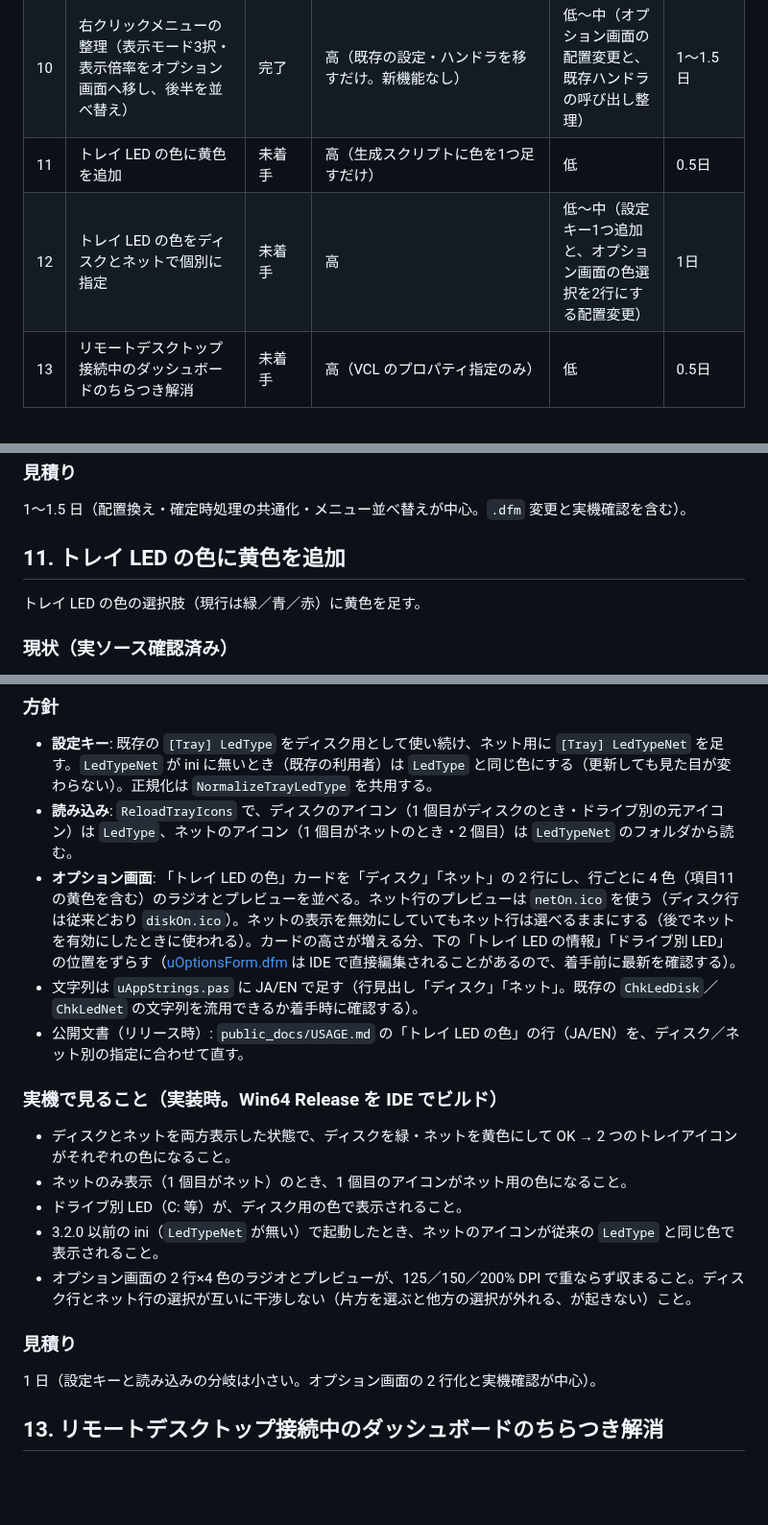
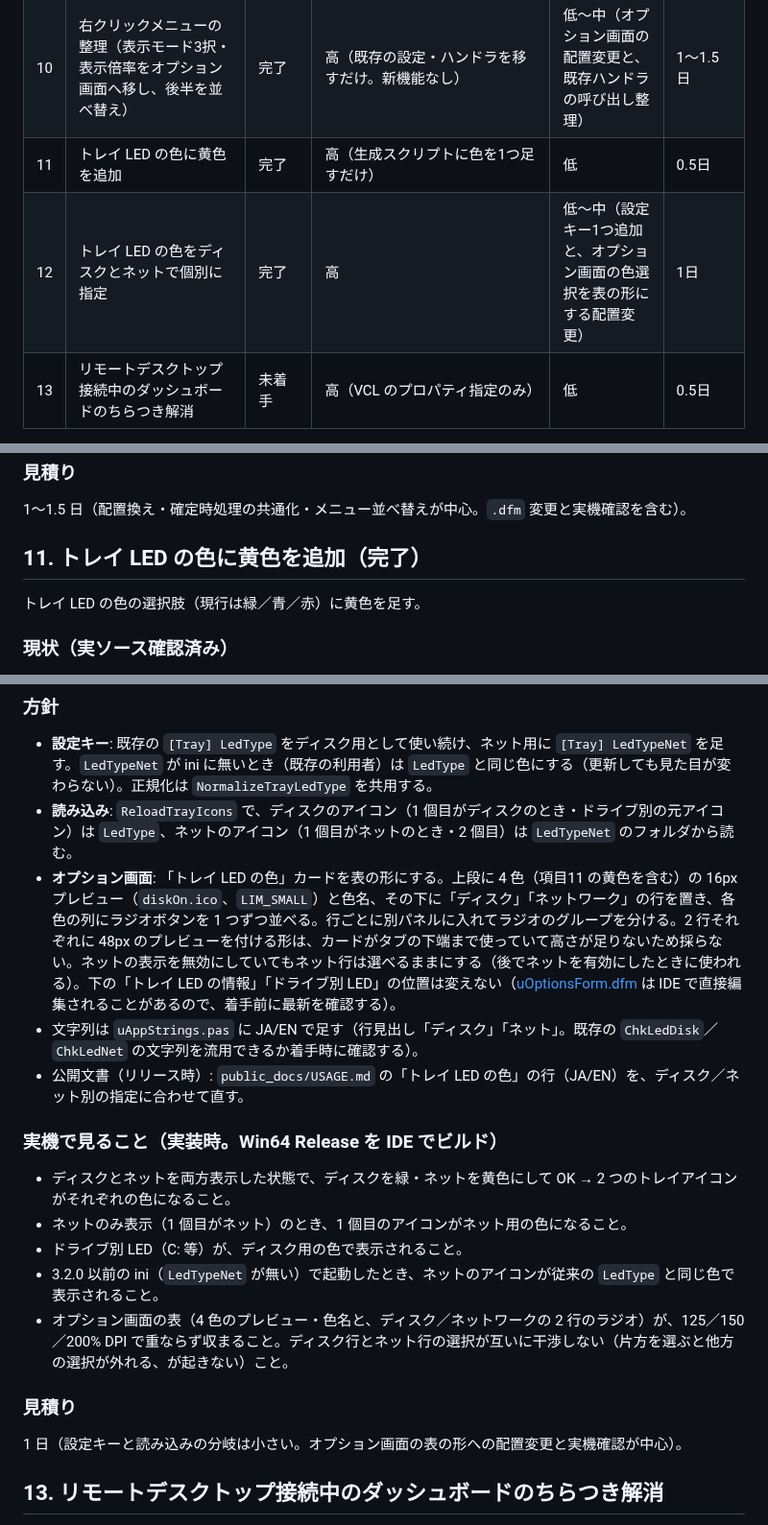
Before and after one commit to soramimi6/DiskLED, a Markdown page: docs/PLANNED-3.3.0.md, 3 parts joined by grey strips. Shown at 96% size. Rendered like a GitHub page; blank space fills up the shorter version.

Commit message:
Mark PLANNED-3.3.0 items 11-12 complete with the color matrix
Co-Authored-By: Claude Opus 5.5 <noreply@anthropic.com>

```diff
--- a/docs/PLANNED-3.3.0.md
+++ b/docs/PLANNED-3.3.0.md
@@ -17,8 +17,8 @@
 | 8 | プロセス別 CPU／メモリ消費量（絶対値・割合）の取得・ダッシュボード表示 | 完了（項目7で実装） | 同上 | — | 項目7に含む |
 | 9 | ダッシュボード CRT/キャラクターベース表示タイプ | 未着手 | 高 | 中〜高（描画一式の並行実装。レンダラ抽象化の先行リファクタが要る） | 1〜2週間 |
 | 10 | 右クリックメニューの整理（表示モード3択・表示倍率をオプション画面へ移し、後半を並べ替え） | 完了 | 高（既存の設定・ハンドラを移すだけ。新機能なし） | 低〜中（オプション画面の配置変更と、既存ハンドラの呼び出し整理） | 1〜1.5日 |
-| 11 | トレイ LED の色に黄色を追加 | 未着手 | 高（生成スクリプトに色を1つ足すだけ） | 低 | 0.5日 |
-| 12 | トレイ LED の色をディスクとネットで個別に指定 | 未着手 | 高 | 低〜中（設定キー1つ追加と、オプション画面の色選択を2行にする配置変更） | 1日 |
+| 11 | トレイ LED の色に黄色を追加 | 完了 | 高（生成スクリプトに色を1つ足すだけ） | 低 | 0.5日 |
+| 12 | トレイ LED の色をディスクとネットで個別に指定 | 完了 | 高 | 低〜中（設定キー1つ追加と、オプション画面の色選択を表の形にする配置変更） | 1日 |
 | 13 | リモートデスクトップ接続中のダッシュボードのちらつき解消 | 未着手 | 高（VCL のプロパティ指定のみ） | 低 | 0.5日 |
 
 **優先順位の理由:**
@@ -393,7 +393,7 @@
 
 1〜1.5 日（配置換え・確定時処理の共通化・メニュー並べ替えが中心。`.dfm` 変更と実機確認を含む）。
 
-## 11. トレイ LED の色に黄色を追加
+## 11. トレイ LED の色に黄色を追加（完了）
 
 トレイ LED の色の選択肢（現行は緑／青／赤）に黄色を足す。
 
@@ -437,7 +437,7 @@
 
 - **設定キー**: 既存の `[Tray] LedType` をディスク用として使い続け、ネット用に `[Tray] LedTypeNet` を足す。`LedTypeNet` が ini に無いとき（既存の利用者）は `LedType` と同じ色にする（更新しても見た目が変わらない）。正規化は `NormalizeTrayLedType` を共用する。
 - **読み込み**: `ReloadTrayIcons` で、ディスクのアイコン（1 個目がディスクのとき・ドライブ別の元アイコン）は `LedType`、ネットのアイコン（1 個目がネットのとき・2 個目）は `LedTypeNet` のフォルダから読む。
-- **オプション画面**: 「トレイ LED の色」カードを「ディスク」「ネット」の 2 行にし、行ごとに 4 色（項目11 の黄色を含む）のラジオとプレビューを並べる。ネット行のプレビューは `netOn.ico` を使う（ディスク行は従来どおり `diskOn.ico`）。ネットの表示を無効にしていてもネット行は選べるままにする（後でネットを有効にしたときに使われる）。カードの高さが増える分、下の「トレイ LED の情報」「ドライブ別 LED」の位置をずらす（[uOptionsForm.dfm](../src/uOptionsForm.dfm) は IDE で直接編集されることがあるので、着手前に最新を確認する）。
+- **オプション画面**: 「トレイ LED の色」カードを表の形にする。上段に 4 色（項目11 の黄色を含む）の 16px プレビュー（`diskOn.ico`、`LIM_SMALL`）と色名、その下に「ディスク」「ネットワーク」の行を置き、各色の列にラジオボタンを 1 つずつ並べる。行ごとに別パネルに入れてラジオのグループを分ける。2 行それぞれに 48px のプレビューを付ける形は、カードがタブの下端まで使っていて高さが足りないため採らない。ネットの表示を無効にしていてもネット行は選べるままにする（後でネットを有効にしたときに使われる）。下の「トレイ LED の情報」「ドライブ別 LED」の位置は変えない（[uOptionsForm.dfm](../src/uOptionsForm.dfm) は IDE で直接編集されることがあるので、着手前に最新を確認する）。
 - 文字列は `uAppStrings.pas` に JA/EN で足す（行見出し「ディスク」「ネット」。既存の `ChkLedDisk`／`ChkLedNet` の文字列を流用できるか着手時に確認する）。
 - 公開文書（リリース時）: `public_docs/USAGE.md` の「トレイ LED の色」の行（JA/EN）を、ディスク／ネット別の指定に合わせて直す。
 
@@ -447,11 +447,11 @@
 - ネットのみ表示（1 個目がネット）のとき、1 個目のアイコンがネット用の色になること。
 - ドライブ別 LED（C: 等）が、ディスク用の色で表示されること。
 - 3.2.0 以前の ini（`LedTypeNet` が無い）で起動したとき、ネットのアイコンが従来の `LedType` と同じ色で表示されること。
-- オプション画面の 2 行×4 色のラジオとプレビューが、125／150／200% DPI で重ならず収まること。ディスク行とネット行の選択が互いに干渉しない（片方を選ぶと他方の選択が外れる、が起きない）こと。
+- オプション画面の表（4 色のプレビュー・色名と、ディスク／ネットワークの 2 行のラジオ）が、125／150／200% DPI で重ならず収まること。ディスク行とネット行の選択が互いに干渉しない（片方を選ぶと他方の選択が外れる、が起きない）こと。
 
 ### 見積り
 
-1 日（設定キーと読み込みの分岐は小さい。オプション画面の 2 行化と実機確認が中心）。
+1 日（設定キーと読み込みの分岐は小さい。オプション画面の表の形への配置変更と実機確認が中心）。
 
 
 ## 13. リモートデスクトップ接続中のダッシュボードのちらつき解消
```
Also changed, not shown: other parts of docs/PLANNED-3.3.0.md (+2 -2 lines).
